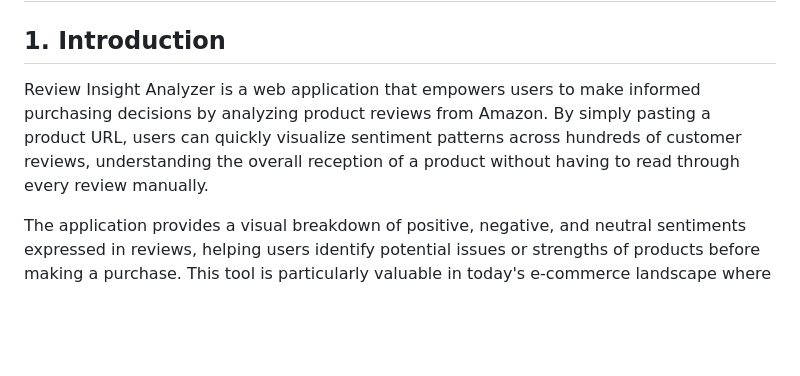
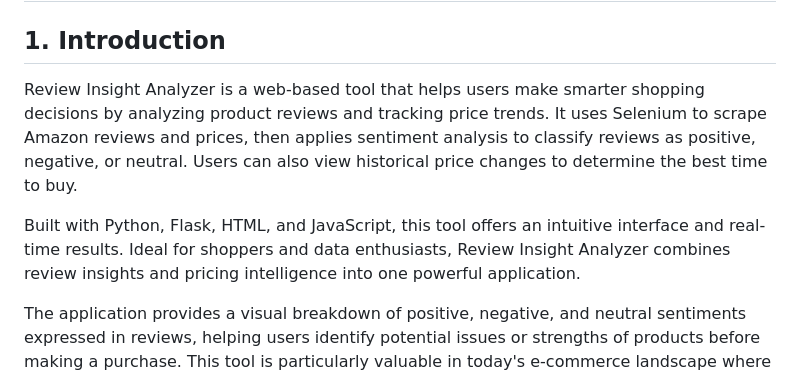
Before and after one commit to Abbas1608/Review-Insight-Analyzer, a Markdown page: README.md, the part around the change. GitHub-like rendering; blank space fills up the shorter version.

```diff
--- a/README.md
+++ b/README.md
@@ -2,7 +2,9 @@
 
 ## 1. Introduction
 
-Review Insight Analyzer is a web application that empowers users to make informed purchasing decisions by analyzing product reviews from Amazon. By simply pasting a product URL, users can quickly visualize sentiment patterns across hundreds of customer reviews, understanding the overall reception of a product without having to read through every review manually.
+Review Insight Analyzer is a web-based tool that helps users make smarter shopping decisions by analyzing product reviews and tracking price trends. It uses Selenium to scrape Amazon reviews and prices, then applies sentiment analysis to classify reviews as positive, negative, or neutral. Users can also view historical price changes to determine the best time to buy.
+
+Built with Python, Flask, HTML, and JavaScript, this tool offers an intuitive interface and real-time results. Ideal for shoppers and data enthusiasts, Review Insight Analyzer combines review insights and pricing intelligence into one powerful application.
 
 The application provides a visual breakdown of positive, negative, and neutral sentiments expressed in reviews, helping users identify potential issues or strengths of products before making a purchase. This tool is particularly valuable in today's e-commerce landscape where product listings often have hundreds or thousands of reviews that would be impossible to manually process.
 
```
